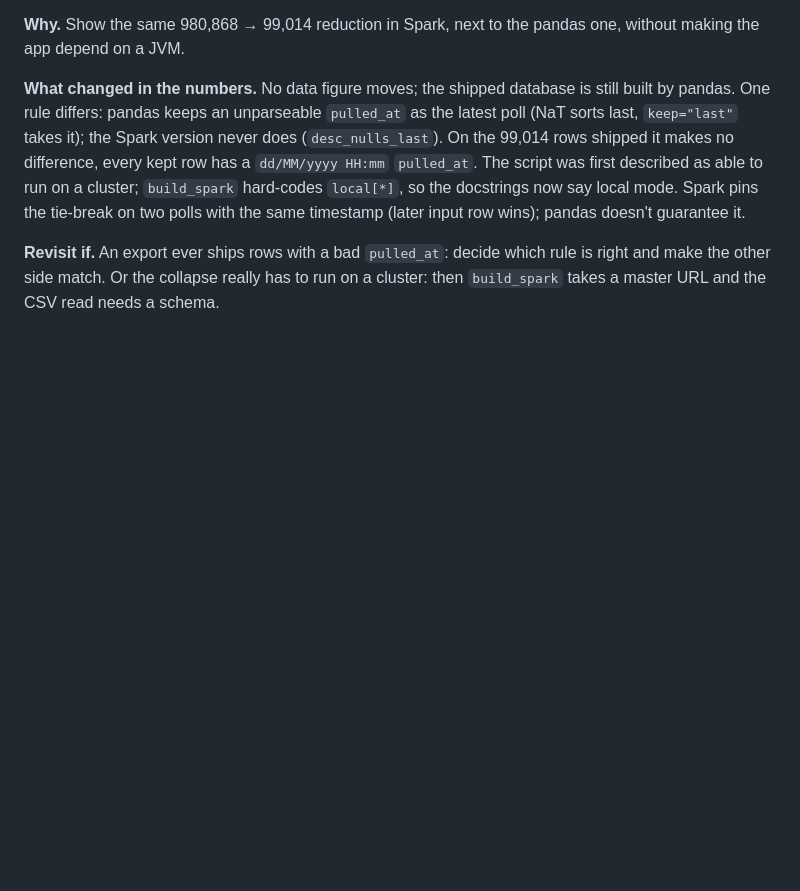
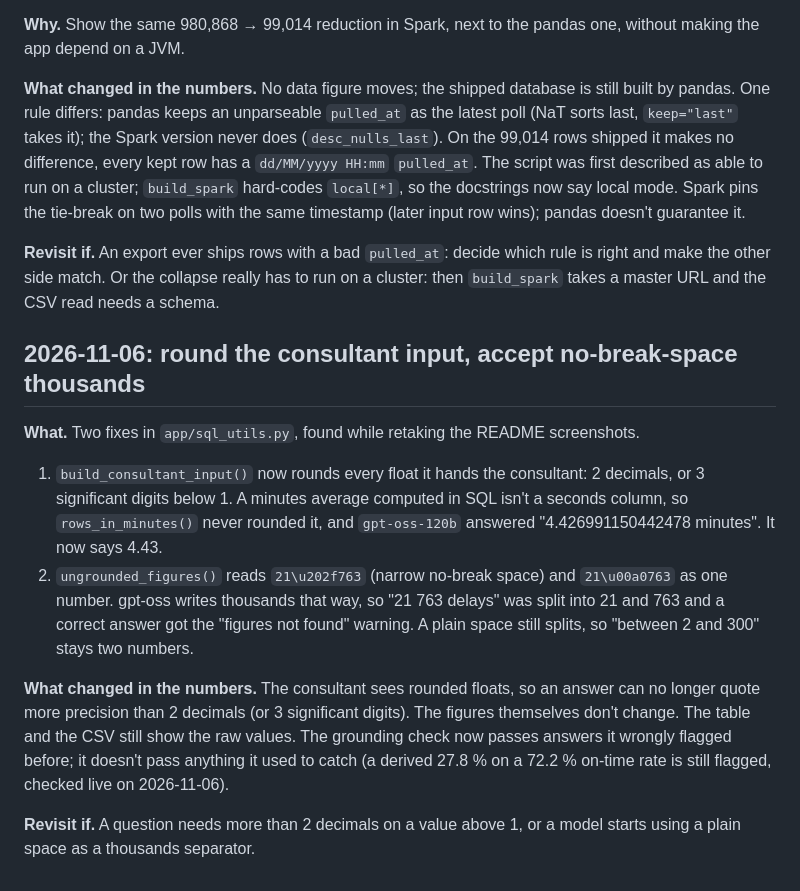
Before and after one commit to Siegried81/railpulse-genai, a Markdown page: docs/decisions.md, the part around the change. Rendered like a GitHub page; blank space fills up the shorter version.

```diff
--- a/docs/decisions.md
+++ b/docs/decisions.md
@@ -429,3 +429,29 @@ doesn't guarantee it.
 rule is right and make the other side match. Or the collapse really has to run
 on a cluster: then `build_spark` takes a master URL and the CSV read needs a
 schema.
+
+
+## 2026-11-06: round the consultant input, accept no-break-space thousands
+
+**What.** Two fixes in `app/sql_utils.py`, found while retaking the README
+screenshots.
+
+1. `build_consultant_input()` now rounds every float it hands the consultant:
+   2 decimals, or 3 significant digits below 1. A minutes average computed in
+   SQL isn't a seconds column, so `rows_in_minutes()` never rounded it, and
+   `gpt-oss-120b` answered "4.426991150442478 minutes". It now says 4.43.
+2. `ungrounded_figures()` reads `21\u202f763` (narrow no-break space) and
+   `21\u00a0763` as one number. gpt-oss writes thousands that way, so
+   "21 763 delays" was split into 21 and 763 and a correct answer got the
+   "figures not found" warning. A plain space still splits, so "between 2 and
+   300" stays two numbers.
+
+**What changed in the numbers.** The consultant sees rounded floats, so an
+answer can no longer quote more precision than 2 decimals (or 3 significant
+digits). The figures themselves don't change. The table and the CSV still show
+the raw values. The grounding check now passes answers it wrongly flagged
+before; it doesn't pass anything it used to catch (a derived 27.8 % on a
+72.2 % on-time rate is still flagged, checked live on 2026-11-06).
+
+**Revisit if.** A question needs more than 2 decimals on a value above 1, or a
+model starts using a plain space as a thousands separator.
```
Also changed, not shown: README.md (+18 -1 lines), docs/deep-dive.md (+4 -4 lines), images/chat_overview.png, images/french_language_query.png, images/known_limitations_sidebar.png, images/train_category_and_decline.png, 2 other files.
